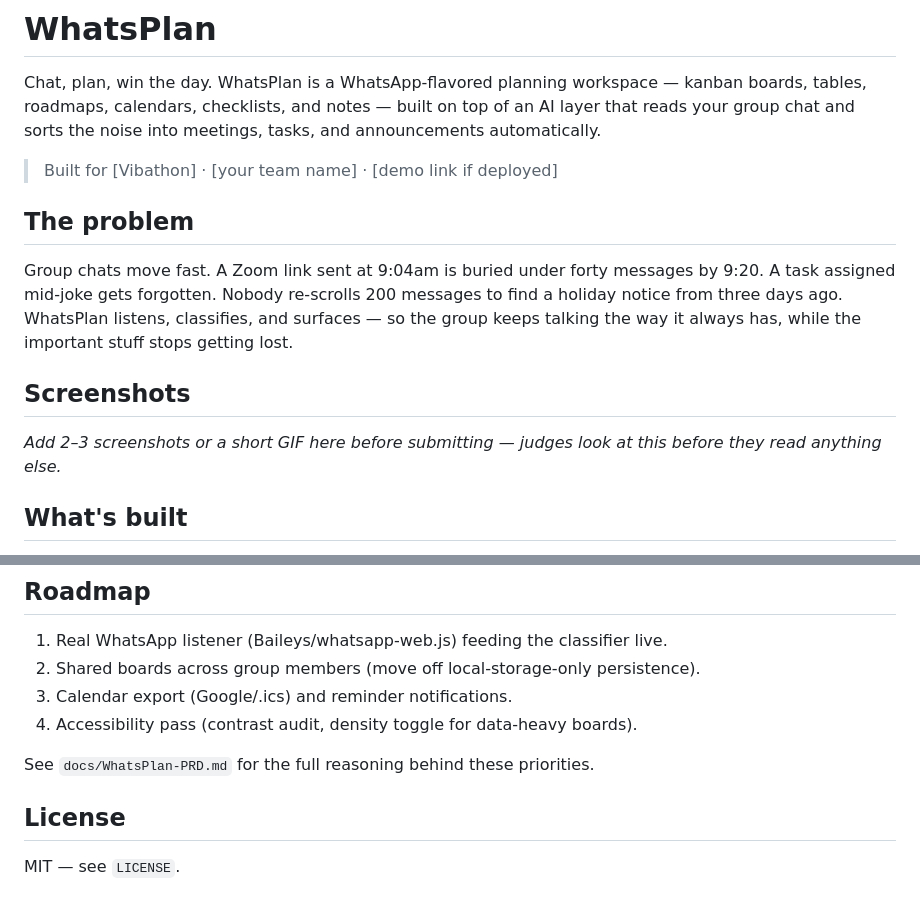
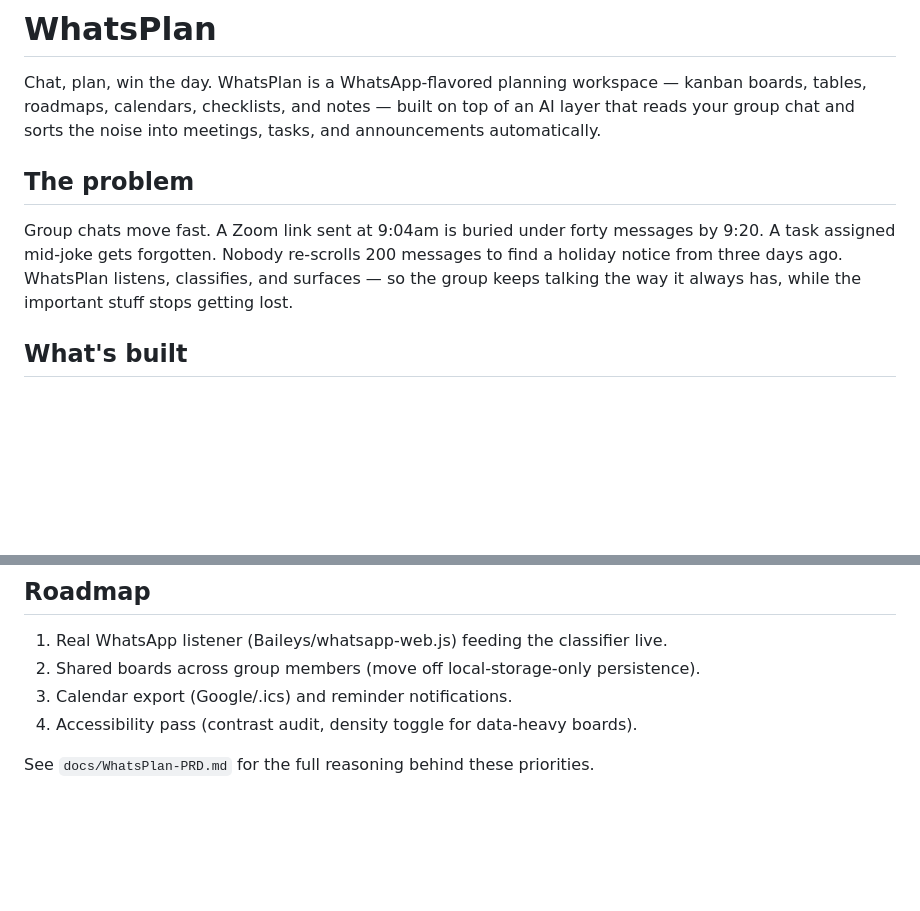
Before and after one commit to alikamran21/WhatsPlan, a Markdown page: README.md, 2 parts joined by grey strips. Drawn GitHub-style; blank space fills up the shorter version.

```diff
--- a/README.md
+++ b/README.md
@@ -1,16 +1,12 @@
 # WhatsPlan
 
 Chat, plan, win the day. WhatsPlan is a WhatsApp-flavored planning workspace — kanban boards, tables, roadmaps, calendars, checklists, and notes — built on top of an AI layer that reads your group chat and sorts the noise into meetings, tasks, and announcements automatically.
-
-> Built for [Vibathon] · [your team name] · [demo link if deployed]
 
 ## The problem
 
 Group chats move fast. A Zoom link sent at 9:04am is buried under forty messages by 9:20. A task assigned mid-joke gets forgotten. Nobody re-scrolls 200 messages to find a holiday notice from three days ago. WhatsPlan listens, classifies, and surfaces — so the group keeps talking the way it always has, while the important stuff stops getting lost.
 
-## Screenshots
 
-_Add 2–3 screenshots or a short GIF here before submitting — judges look at this before they read anything else._
 
 ## What's built
 
@@ -79,7 +75,3 @@ docs/WhatsPlan-PRD.md             — full product requirements doc
 4. Accessibility pass (contrast audit, density toggle for data-heavy boards).
 
 See `docs/WhatsPlan-PRD.md` for the full reasoning behind these priorities.
-
-## License
-
-MIT — see `LICENSE`.
```
